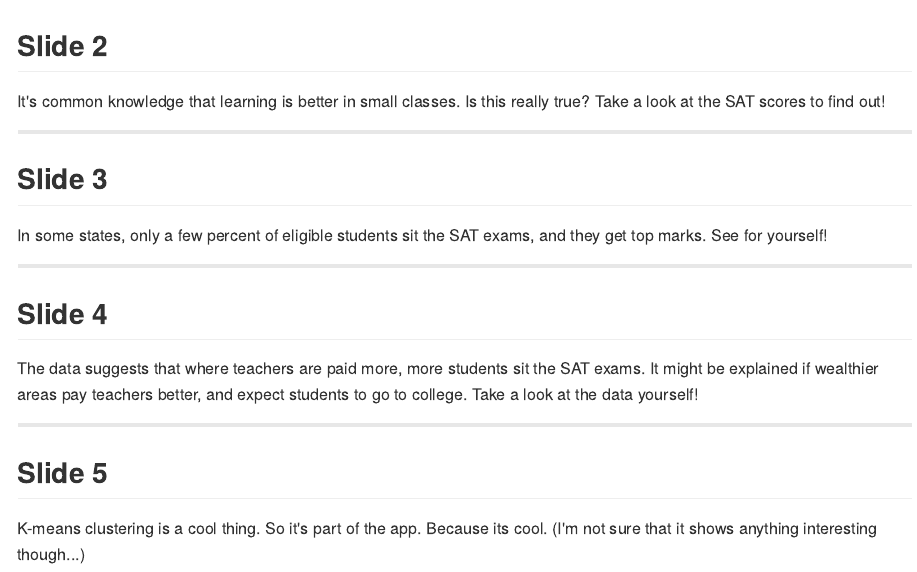
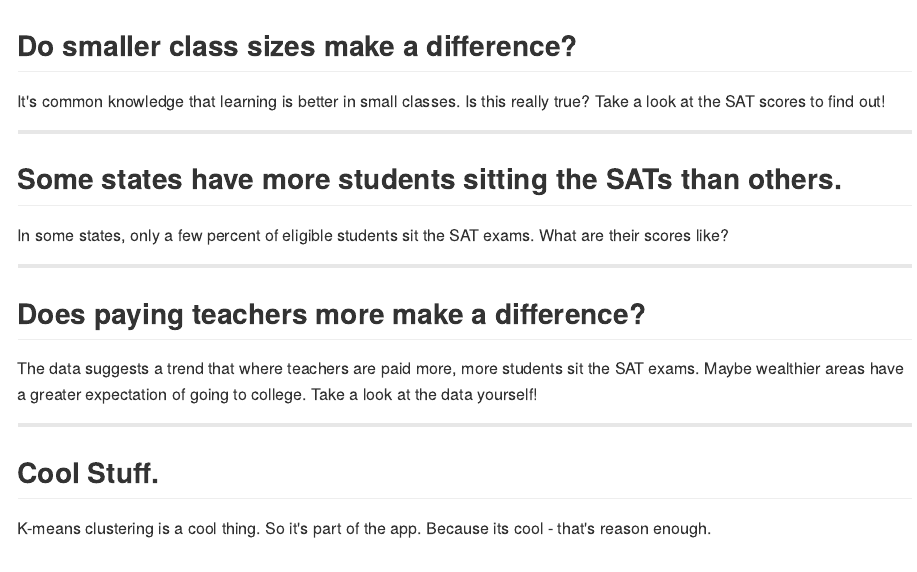
Before and after one commit to monotreme/slidifysample, an R Markdown document (index.Rmd): the page in a window 1100 px wide, from its top. The pictures show the output file index.md that the author committed with the source, drawn offline in the style of GitHub.

Commit message:
publishing deck

```diff
--- a/index.Rmd
+++ b/index.Rmd
@@ -1,6 +1,6 @@
 ---
-title       : SAT Scores Speak
-subtitle    : An Education System View
+title       : US SAT Scores Speak
+subtitle    : US State SAT results
 author      : monotreme
 job         :
 framework   : io2012        # {io2012, html5slides, shower, dzslides, ...}
@@ -12,18 +12,18 @@
 ---
 
 
-## Slide 2
+## Do smaller class sizes make a difference?
 It's common knowledge that learning is better in small classes.  Is this really true? Take a look at the SAT scores to find out!
 
 ---
 
-## Slide 3
-In some states, only a few percent of eligible students sit the SAT exams, and they get top marks. See for yourself!
+## Some states have more students sitting the SATs than others.
+In some states, only a few percent of eligible students sit the SAT exams.  What are their scores like?
 
 ---
-## Slide 4
-The data suggests that where teachers are paid more, more students sit the SAT exams.  It might be explained if wealthier areas pay teachers better, and expect students to go to college. Take a look at the data yourself!
+## Does paying teachers more make a difference?
+The data suggests a trend that where teachers are paid more, more students sit the SAT exams. Maybe wealthier areas have a greater expectation of going to college.  Take a look at the data yourself!
 
 ---
-## Slide 5
-K-means clustering is a cool thing.  So it's part of the app.  Because its cool. (I'm not sure that it shows anything interesting though...)
+## Cool Stuff.
+K-means clustering is a cool thing.  So it's part of the app.  Because its cool - that's reason enough.
```
Also changed, not shown: index.html, index.md.
